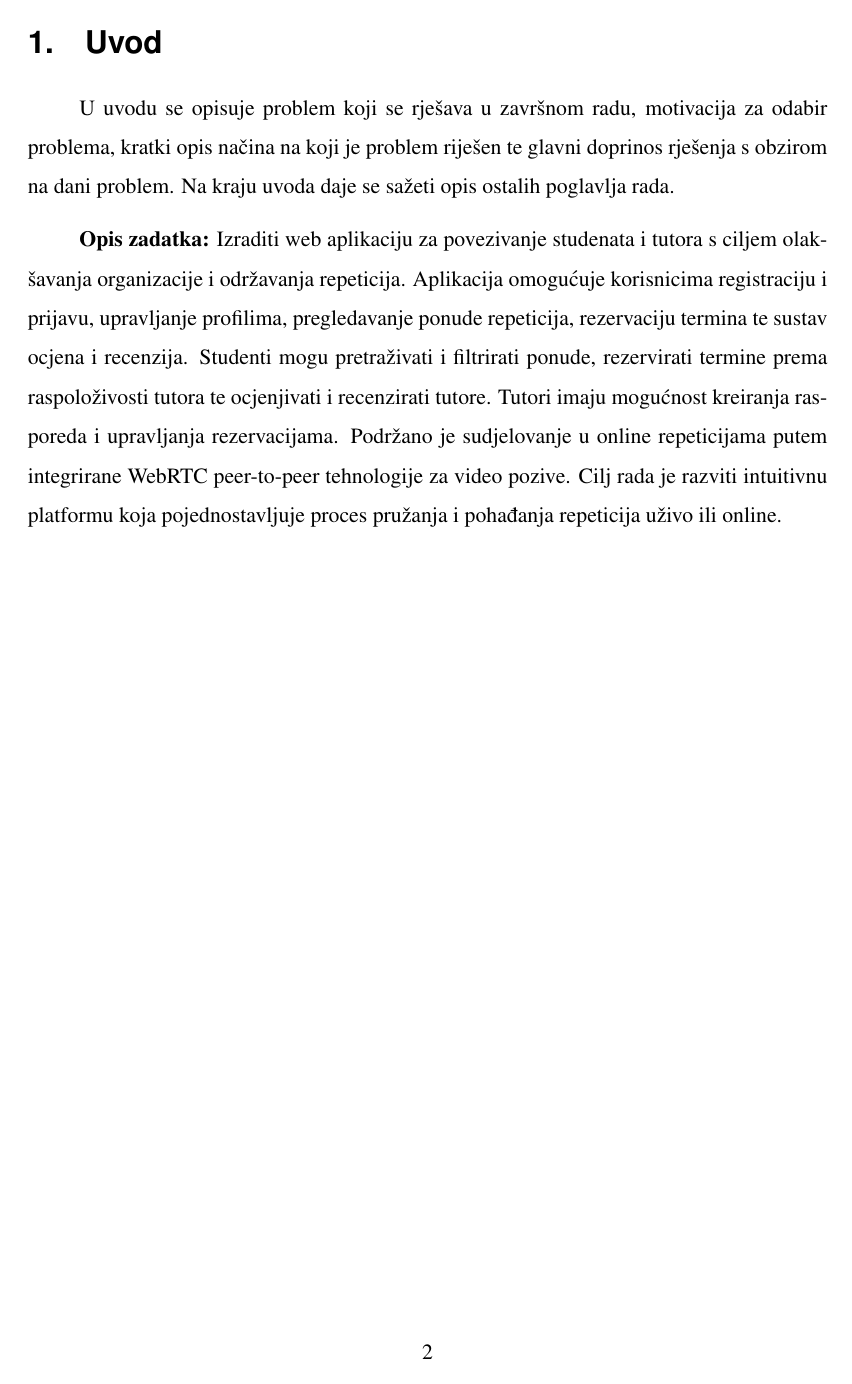
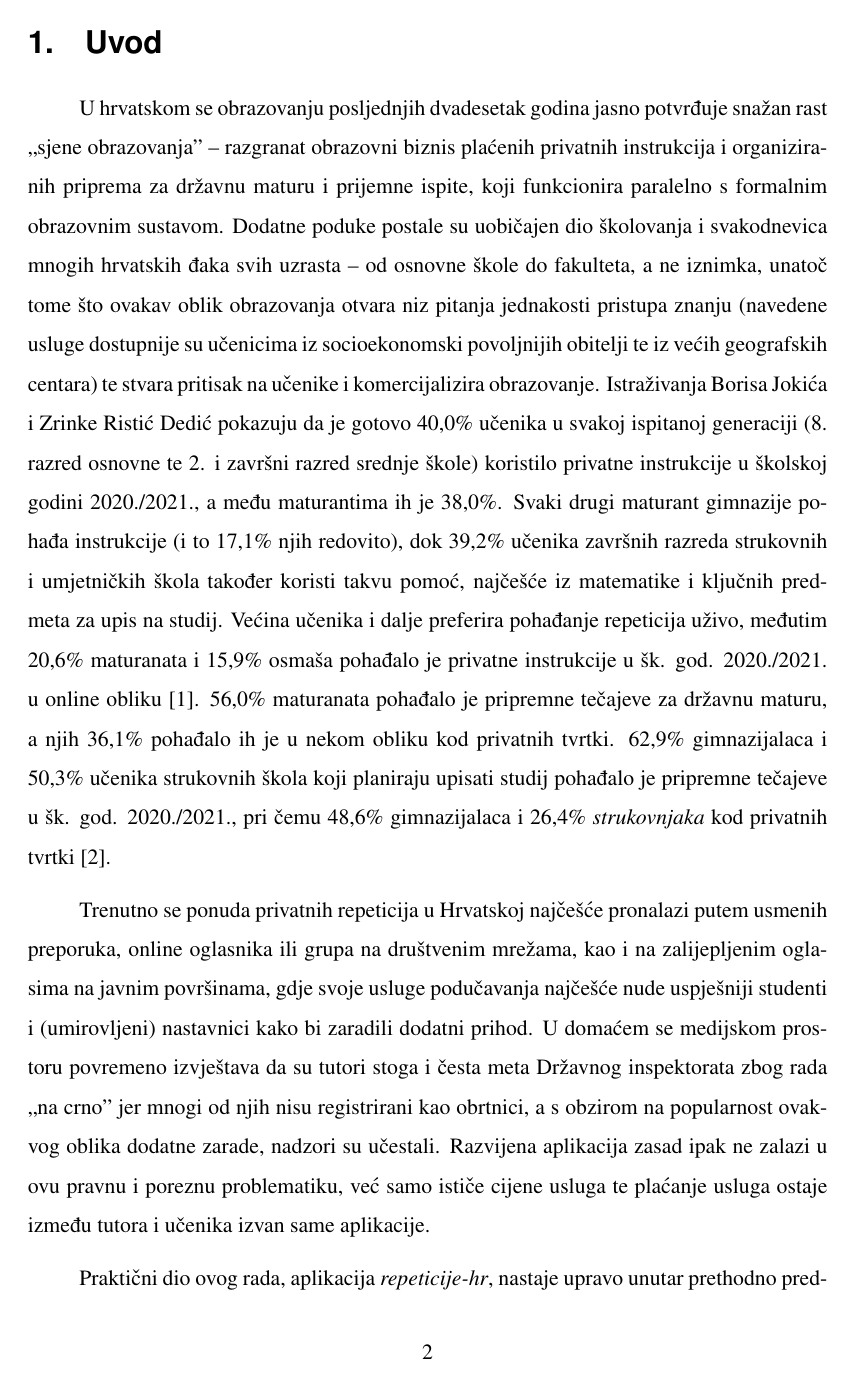
Before and after one commit to anamarijapapic/repeticije-hr-docs, a LaTeX thesis (papic_diplomski.tex, which reads 01_introduction.tex): page 5 of 10 before the commit and page 5 of 11 after it. Compiled offline with pdfLaTeX.

Commit message:
Add summaries (HR and EN) with keywords and introduction

```diff
--- a/01_introduction.tex
+++ b/01_introduction.tex
@@ -1,17 +1,41 @@
 \section{Uvod}
 
-U uvodu se opisuje problem koji se rješava u završnom radu, motivacija za
-odabir problema, kratki opis načina na koji je problem riješen te glavni
-doprinos rješenja s obzirom na dani problem. Na kraju uvoda daje se sažeti opis
-ostalih poglavlja rada.
+U hrvatskom se obrazovanju posljednjih dvadesetak godina jasno potvrđuje snažan
+rast „sjene obrazovanja” {--} razgranat obrazovni biznis plaćenih privatnih
+instrukcija i organiziranih priprema za državnu maturu i prijemne ispite, koji
+funkcionira paralelno s formalnim obrazovnim sustavom. Dodatne poduke postale
+su uobičajen dio školovanja i svakodnevica mnogih hrvatskih đaka svih uzrasta
+    {--} od osnovne škole do fakulteta, a ne iznimka, unatoč tome što ovakav oblik
+obrazovanja otvara niz pitanja jednakosti pristupa znanju (navedene usluge
+dostupnije su učenicima iz socioekonomski povoljnijih obitelji te iz većih
+geografskih centara) te stvara pritisak na učenike i komercijalizira
+obrazovanje. Istraživanja Borisa Jokića i Zrinke Ristić Dedić pokazuju da je
+gotovo 40,0\% učenika u svakoj ispitanoj generaciji (8. razred osnovne te 2. i
+završni razred srednje škole) koristilo privatne instrukcije u školskoj godini
+2020./2021., a među maturantima ih je 38,0\%. Svaki drugi maturant gimnazije
+pohađa instrukcije (i to 17,1\% njih redovito), dok 39,2\% učenika završnih
+razreda strukovnih i umjetničkih škola također koristi takvu pomoć, najčešće iz
+matematike i ključnih predmeta za upis na studij. Većina učenika i dalje
+preferira pohađanje repeticija uživo, međutim 20,6\% maturanata i 15,9\% osmaša
+pohađalo je privatne instrukcije u šk. god. 2020./2021. u online
+obliku~\cite{Jokic-RisticDedic-2022-PrivateTutoring}. 56,0\% maturanata
+pohađalo je pripremne tečajeve za državnu maturu, a njih 36,1\% pohađalo ih je
+u nekom obliku kod privatnih tvrtki. 62,9\% gimnazijalaca i 50,3\% učenika
+strukovnih škola koji planiraju upisati studij pohađalo je pripremne tečajeve u
+šk. god. 2020./2021., pri čemu 48,6\% gimnazijalaca i 26,4\%
+\textit{strukovnjaka} kod privatnih
+tvrtki~\cite{Jokic-RisticDedic-2022-PreparatoryCourses}.
 
-\textbf{Opis zadatka:} Izraditi web aplikaciju za povezivanje studenata i tutora s
-ciljem olakšavanja organizacije i održavanja repeticija. Aplikacija omogućuje
-korisnicima registraciju i prijavu, upravljanje profilima, pregledavanje ponude
-repeticija, rezervaciju termina te sustav ocjena i recenzija. Studenti mogu
-pretraživati i filtrirati ponude, rezervirati termine prema raspoloživosti
-tutora te ocjenjivati i recenzirati tutore. Tutori imaju mogućnost kreiranja
-rasporeda i upravljanja rezervacijama. Podržano je sudjelovanje u online
-repeticijama putem integrirane WebRTC peer-to-peer tehnologije za video pozive.
-Cilj rada je razviti intuitivnu platformu koja pojednostavljuje proces pružanja
-i pohađanja repeticija uživo ili online.
+Trenutno se ponuda privatnih repeticija u Hrvatskoj najčešće pronalazi putem
+usmenih preporuka, online oglasnika ili grupa na društvenim mrežama, kao i na
+zalijepljenim oglasima na javnim površinama, gdje svoje usluge podučavanja
+najčešće nude uspješniji studenti i (umirovljeni) nastavnici kako bi zaradili
+dodatni prihod. U domaćem se medijskom prostoru povremeno izvještava da su
+tutori stoga i česta meta Državnog inspektorata zbog rada „na crno” jer mnogi
+od njih nisu registrirani kao obrtnici, a s obzirom na popularnost ovakvog
+oblika dodatne zarade, nadzori su učestali. Razvijena aplikacija zasad ipak ne
+zalazi u ovu pravnu i poreznu problematiku, već samo ističe cijene usluga te
+plaćanje usluga ostaje između tutora i učenika izvan same aplikacije.
+
+Praktični dio ovog rada, aplikacija \textit{repeticije‑hr}, nastaje upravo
+unutar prethodno predstavljenog konteksta, kao pokušaj da se postojeće, često
```
Also changed, not shown: 00_summary_en.tex (+12 -6 lines), 00_summary_hr.tex (+13 -2 lines), 02_technologies.tex (+2 -2 lines), citations.bib (+18 -4 lines), papic_diplomski.tex (+2 -2 lines), papic_diplomski.pdf, 01_introduction.tex (16 more changed lines).
